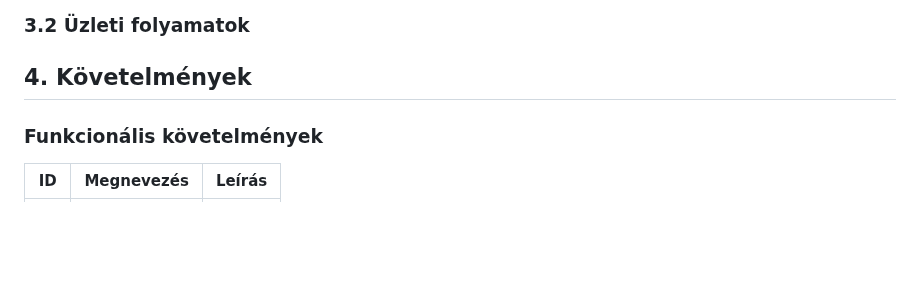
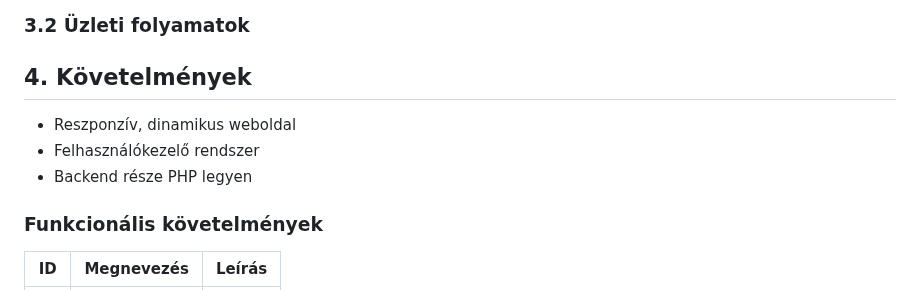
Before and after one commit to Balage666/afp_2023_1_CS_10_00, a Markdown page: Dokumentumok/rendszerterv.md, the part around the change. Rendered like a GitHub page; blank space fills up the shorter version.

Commit message:
rendszerterv kovetelmenyek
elkezdtem

```diff
--- a/Dokumentumok/rendszerterv.md
+++ b/Dokumentumok/rendszerterv.md
@@ -38,6 +38,9 @@ A felhasználó hiteles és aktuális hírekről kapjon részletes információk
 ### 3.2 Üzleti folyamatok
 
 ## 4. Követelmények
+ - Reszponzív, dinamikus weboldal
+ - Felhasználókezelő rendszer
+ - Backend része PHP legyen
 
 ### Funkcionális követelmények
 
```
